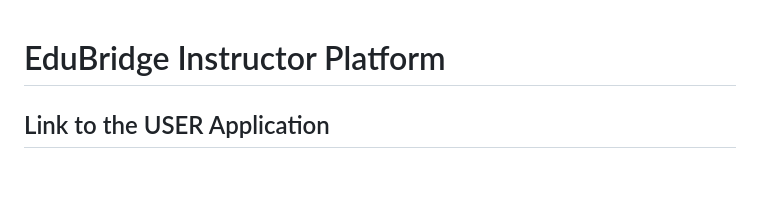
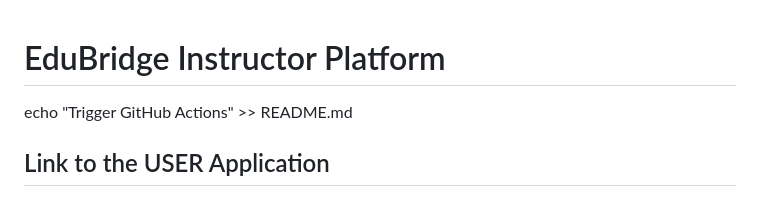
Before and after one commit to Lydia02/edubridge-instructor, a Markdown page: README.md, the part around the change. GitHub-like rendering; blank space fills up the shorter version.

```diff
--- a/README.md
+++ b/README.md
@@ -1,5 +1,6 @@
 # EduBridge Instructor Platform
 
+echo "Trigger GitHub Actions" >> README.md
 
 
 ## Link to the USER Application
```
